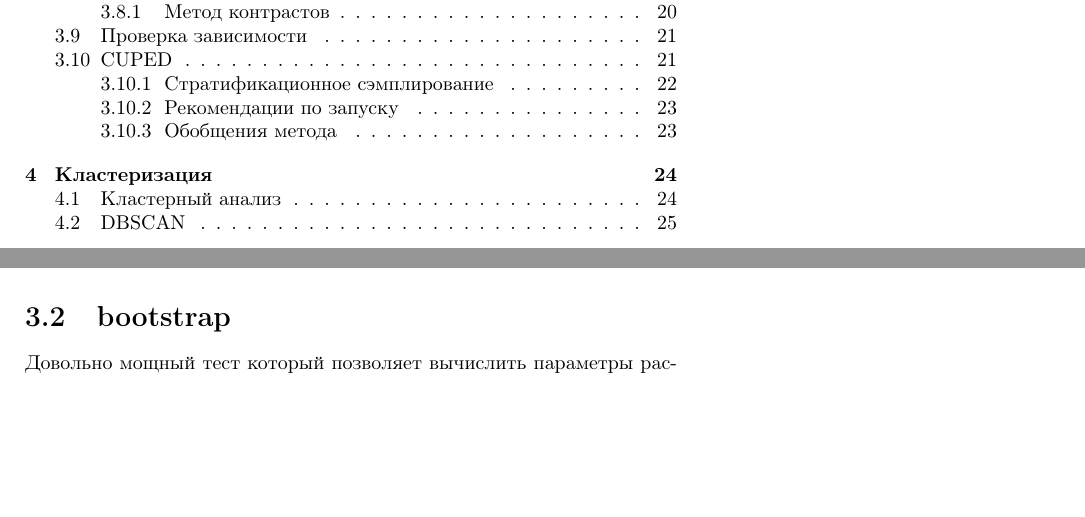
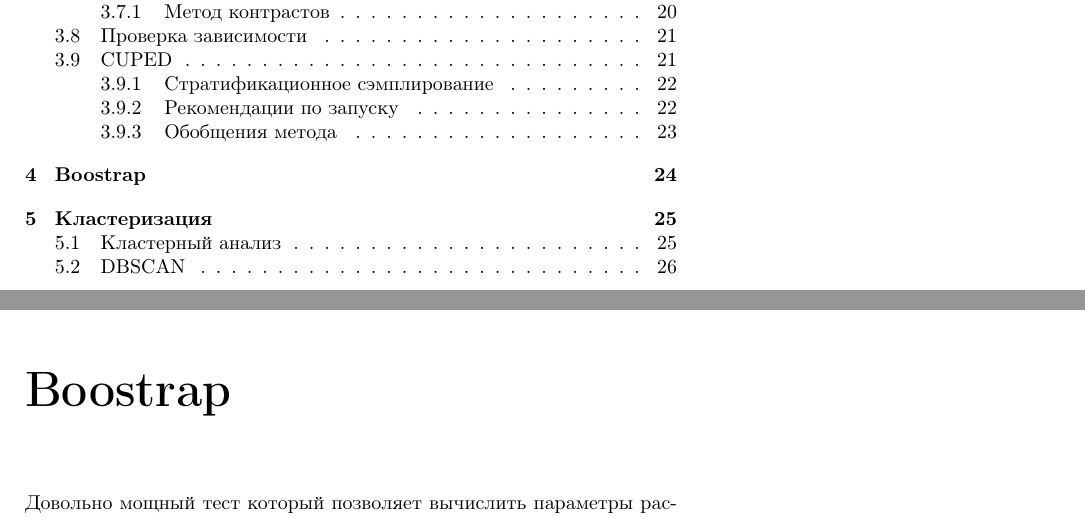
Before and after one commit to newrlan/mathnotes, a LaTeX thesis (theory/handbook.tex, which reads theory/statistica/bootstrap.tex): two parts of pages 3 and 14 of 29 before the commit and two parts of pages 3 and 25 of 30 after it, joined at a grey line, cut so that both start at the same text, the shorter picture padded with empty space. Compiled offline with pdfLaTeX.

Commit message:
folder for bootstrap chapter

```diff
--- a/theory/handbook.tex
+++ b/theory/handbook.tex
@@ -480,9 +454,3 @@ $
 условия (каким-то неизвестным нам образом) применения этих критериев. В этом
 случае A/A-тесты не сойдутся и это повод выяснить причины и устранить их до
 запуска полноценного A/B-теста.
-
-\section{bootstrap}
-Довольно мощный тест который позволяет вычислить параметры распределения или
-какие-то дополнительные метрики по выборке.\marginpar{
-    \it Bootstrap предполагает, что начальная выборка из которой мы производим
-    сэмплирования является \emph{репререзентативной}.
--- /dev/null
+++ b/theory/statistica/bootstrap.tex
@@ -0,0 +1,7 @@
+\documentclass[../handbook.tex]{subfiles}
+\graphicspath{{\subfix{../pics/}}}
+\begin{document}
+
+\chapter{Boostrap}
+
+Довольно мощный тест который позволяет вычислить параметры распределения или
```
Also changed, not shown: theory/handbook.tex (42 more changed lines), theory/statistica/bootstrap.tex (17 more changed lines), 1 other file.
